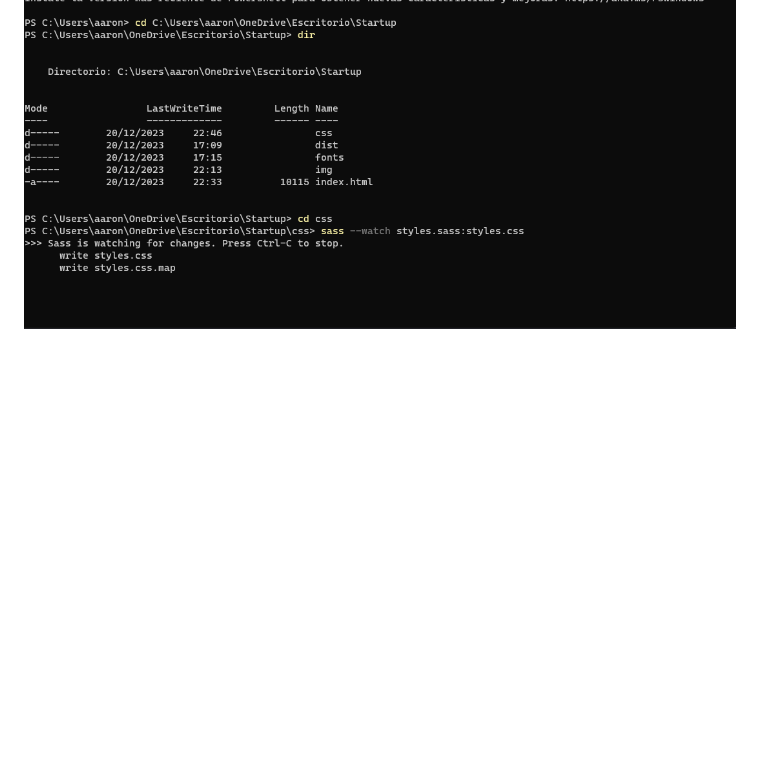
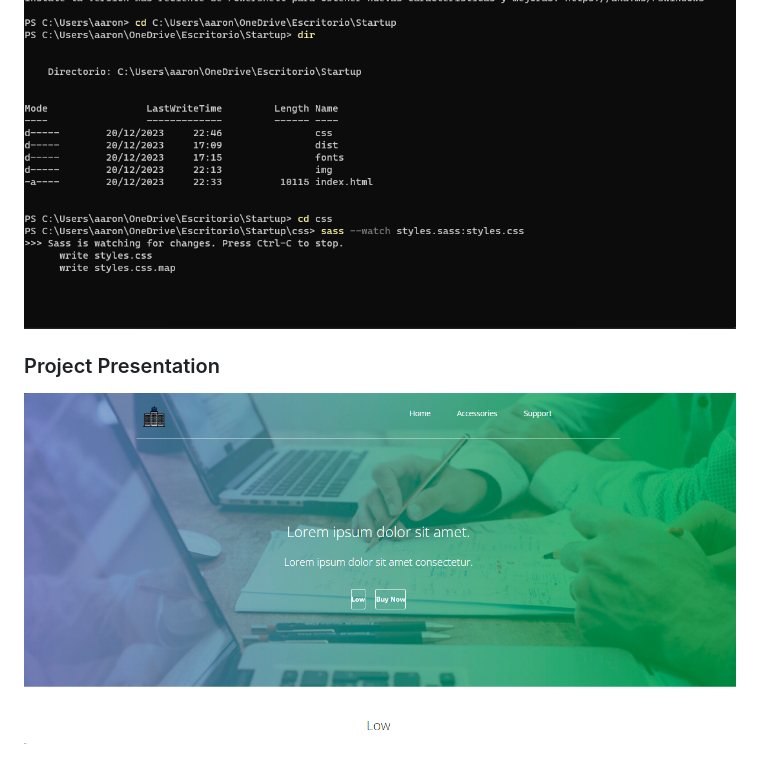
Before and after one commit to SamCode011/Startup, a Markdown page: readme.md, the part around the change printed below. GitHub-like rendering; pictures changed too: img/readme2.png (added); blank space fills up the shorter version.

Commit message:
insert new img.readme

```diff
--- a/readme.md
+++ b/readme.md
@@ -7 +6,3 @@ In my repository, I employ the sass --watch command in the command line to effic
 ![](./img/readme.png)
+### Project Presentation
+![](./img/readme2.png)
```
Also changed, not shown: other parts of readme.md (+1 -2 lines).
